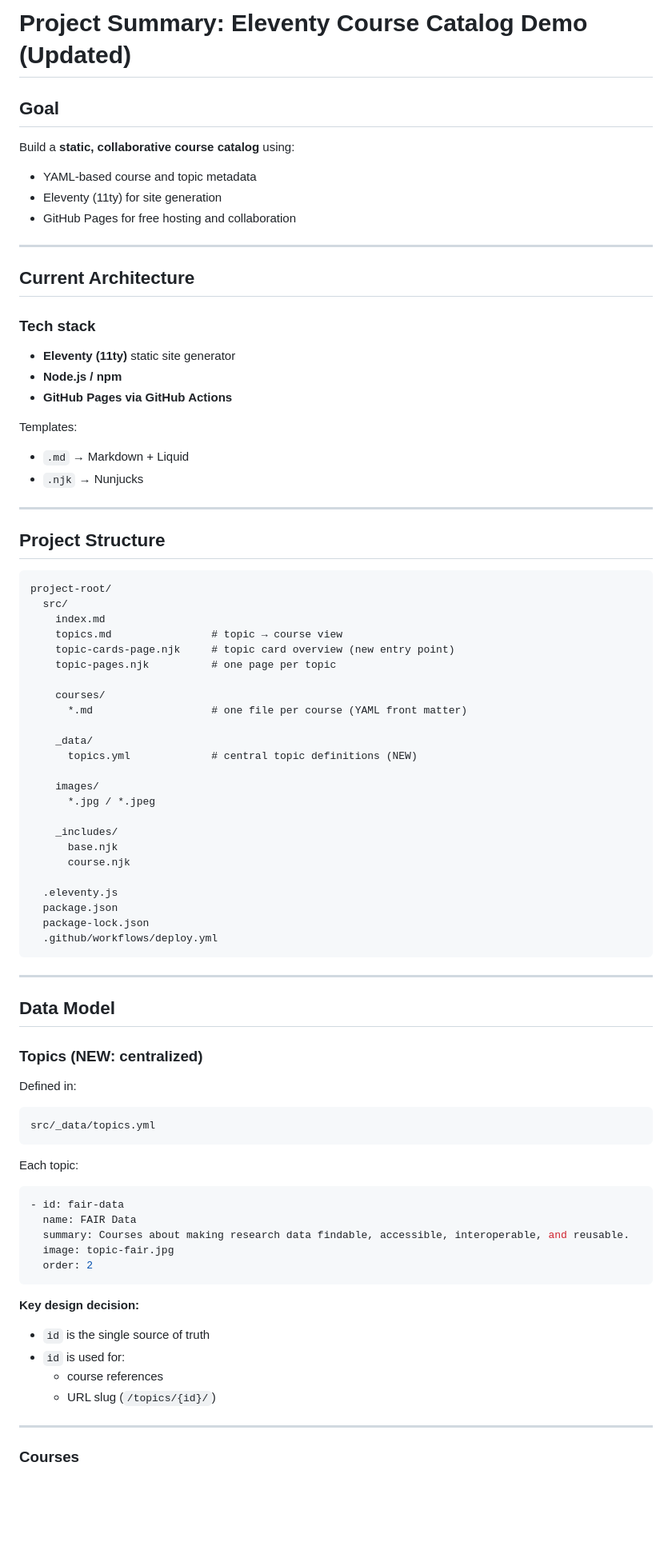
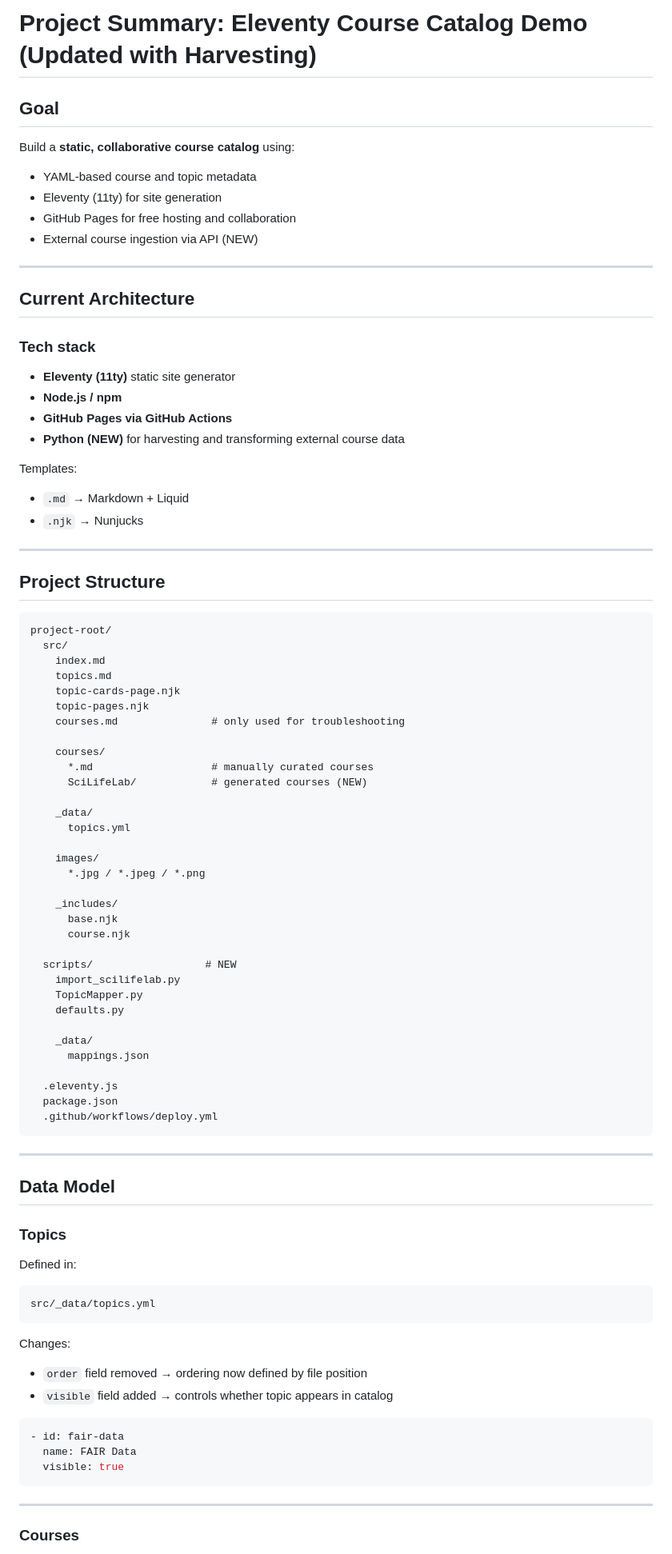
Before and after one commit to David-Rayner-GVC/UtbildaDigMockUp, a Markdown page: project_summary.md, the part around one of its changes. Shown at 80% size. Rendered like a GitHub page; blank space fills up the shorter version.

````diff
--- a/project_summary.md
+++ b/project_summary.md
@@ -1,12 +1,13 @@
-# Project Summary: Eleventy Course Catalog Demo (Updated)
+# Project Summary: Eleventy Course Catalog Demo (Updated with Harvesting)
 
 ## Goal
 
 Build a **static, collaborative course catalog** using:
 
-- YAML-based course and topic metadata
-- Eleventy (11ty) for site generation
-- GitHub Pages for free hosting and collaboration
+* YAML-based course and topic metadata
+* Eleventy (11ty) for site generation
+* GitHub Pages for free hosting and collaboration
+* External course ingestion via API (NEW)
 
 ---
 
@@ -14,14 +15,15 @@ Build a **static, collaborative course catalog** using:
 
 ### Tech stack
 
-- **Eleventy (11ty)** static site generator
-- **Node.js / npm**
-- **GitHub Pages via GitHub Actions**
+* **Eleventy (11ty)** static site generator
+* **Node.js / npm**
+* **GitHub Pages via GitHub Actions**
+* **Python (NEW)** for harvesting and transforming external course data
 
 Templates:
 
-- `.md` → Markdown + Liquid
-- `.njk` → Nunjucks
+* `.md` → Markdown + Liquid
+* `.njk` → Nunjucks
 
 ---
 
@@ -31,26 +33,35 @@ Templates:
 project-root/
   src/
     index.md
-    topics.md                # topic → course view
-    topic-cards-page.njk     # topic card overview (new entry point)
-    topic-pages.njk          # one page per topic
+    topics.md
+    topic-cards-page.njk
+    topic-pages.njk
+    courses.md               # only used for troubleshooting
 
     courses/
-      *.md                   # one file per course (YAML front matter)
+      *.md                   # manually curated courses
+      SciLifeLab/            # generated courses (NEW)
 
     _data/
-      topics.yml             # central topic definitions (NEW)
+      topics.yml
 
     images/
-      *.jpg / *.jpeg
+      *.jpg / *.jpeg / *.png
 
     _includes/
       base.njk
       course.njk
 
+  scripts/                  # NEW
+    import_scilifelab.py
+    TopicMapper.py
+    defaults.py
+
+    _data/
+      mappings.json
+
   .eleventy.js
   package.json
-  package-lock.json
   .github/workflows/deploy.yml
 ```
 
@@ -58,7 +69,7 @@ project-root/
 
 ## Data Model
 
-### Topics (NEW: centralized)
+### Topics
 
 Defined in:
 
@@ -66,21 +77,16 @@ Defined in:
 src/_data/topics.yml
 ```
 
-Each topic:
+Changes:
+
+* `order` field removed → ordering now defined by file position
+* `visible` field added → controls whether topic appears in catalog
 
 ```yaml
 - id: fair-data
   name: FAIR Data
-  summary: Courses about making research data findable, accessible, interoperable, and reusable.
-  image: topic-fair.jpg
-  order: 2
+  visible: true
 ```
-
-**Key design decision:**
-- `id` is the single source of truth
-- `id` is used for:
-  - course references
-  - URL slug (`/topics/{id}/`)
 
 ---
 
````
Also changed, not shown: other parts of project_summary.md (+173 -145 lines).
